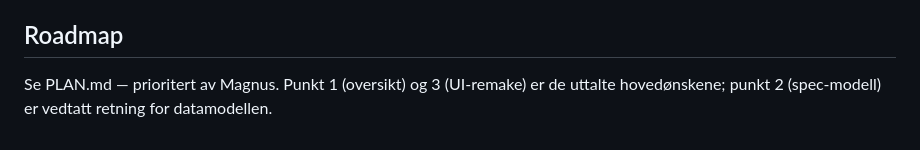
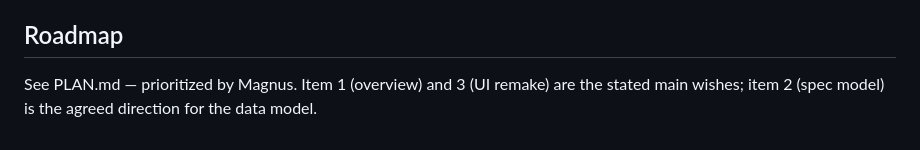
Before and after one commit to magnus002/tbc-arena-planner, a Markdown page: CLAUDE.md, the part around one of its changes. Rendered like a GitHub page.

```diff
--- a/CLAUDE.md
+++ b/CLAUDE.md
@@ -79,5 +82,5 @@ hvem spiller hvilken class/rolle, med regler og lagrede teams. Norsk UI.
 
 ## Roadmap
 
-Se PLAN.md — prioritert av Magnus. Punkt 1 (oversikt) og 3 (UI-remake) er de
-uttalte hovedønskene; punkt 2 (spec-modell) er vedtatt retning for datamodellen.
+See PLAN.md — prioritized by Magnus. Item 1 (overview) and 3 (UI remake) are
+the stated main wishes; item 2 (spec model) is the agreed direction for the data model.
```
Also changed, not shown: other parts of CLAUDE.md (+69 -66 lines).
